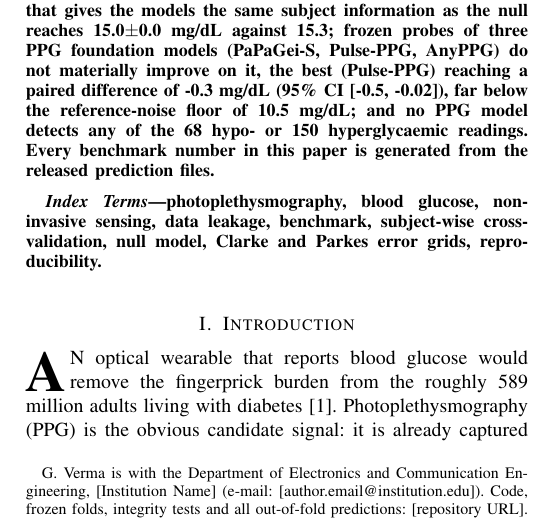
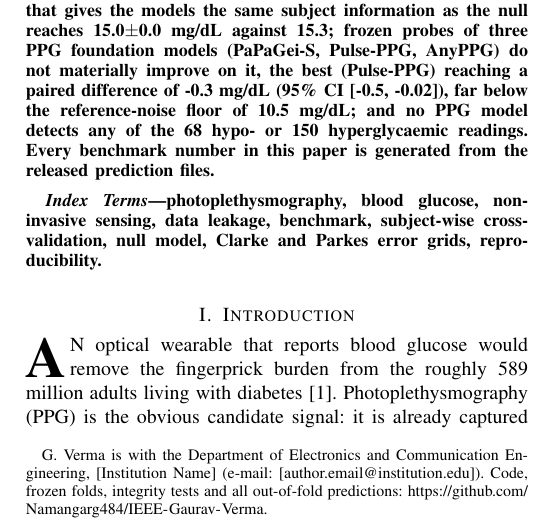
Before and after one commit to Namangarg484/IEEE-Gaurav-Verma, a LaTeX paper (ieee_paper.tex): part of one column of page 1 of 11, cut so that both start at the same text. Compiled offline with pdfLaTeX.

Commit message:
Add repository link to the paper footnotes
Replace the [repository URL] placeholder in the TBME and earlier manuscripts
with https://github.com/Namangarg484/IEEE-Gaurav-Verma and rebuild both PDFs.

Co-Authored-By: Claude Opus 5.5 <noreply@anthropic.com>

```diff
--- a/ieee_paper.tex
+++ b/ieee_paper.tex
@@ -26,7 +26,7 @@
 \thanks{G.~Verma is with the Department of Electronics and Communication
 Engineering, [Institution Name] (e-mail: [author.email@institution.edu]).
 Code, frozen folds, integrity tests and all out-of-fold predictions:
-[repository URL].}}
+\url{https://github.com/Namangarg484/IEEE-Gaurav-Verma}.}}
 
 \markboth{Preprint, \today\ --- prepared for IEEE J.\ Biomed.\ Health Inform.}{Verma: Artefact, Leakage Ladder and Null-Anchored Benchmark for PPG Glucose Estimation}
 
```
Also changed, not shown: tbme_paper.tex (+1 -1 lines), ieee_paper.pdf, tbme_paper.pdf.
